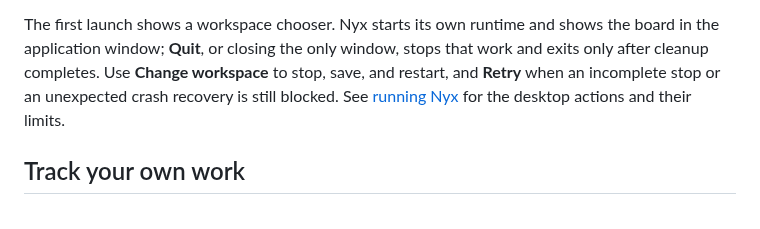
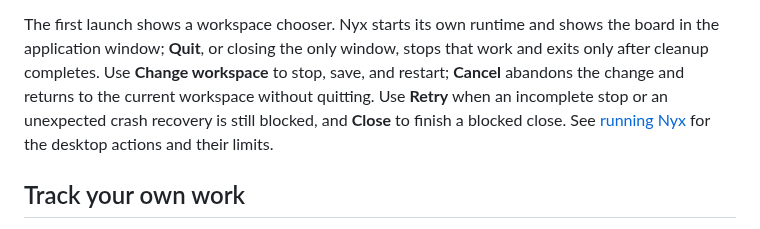
Before and after one commit to d10-analytics/Nyx, a Markdown page: README.md, the part around the change. GitHub-like rendering.

```diff
--- a/README.md
+++ b/README.md
@@ -143,8 +143,10 @@ offline-install guarantee.
 The first launch shows a workspace chooser. Nyx starts its own runtime and shows
 the board in the application window; **Quit**, or closing the only window, stops
 that work and exits only after cleanup completes. Use **Change workspace** to
-stop, save, and restart, and **Retry** when an incomplete stop or an unexpected
-crash recovery is still blocked. See [running Nyx](docs/running-nyx.md) for the
+stop, save, and restart; **Cancel** abandons the change and returns to the
+current workspace without quitting. Use **Retry** when an incomplete stop or an
+unexpected crash recovery is still blocked, and **Close** to finish a blocked
+close. See [running Nyx](docs/running-nyx.md) for the
 desktop actions and their limits.
 
 ## Track your own work
```
Also changed, not shown: docs/running-nyx.md (+20 -1 lines).
